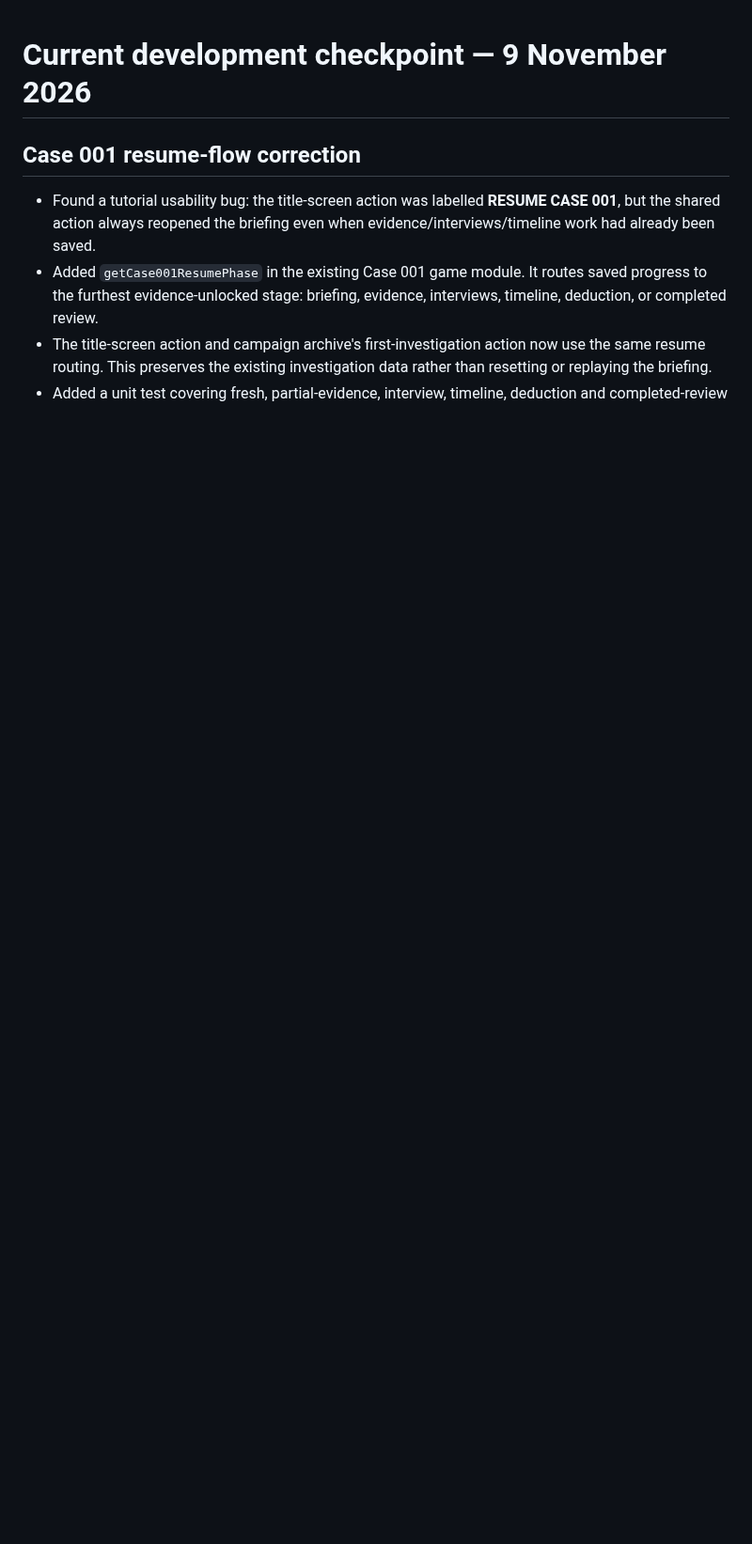
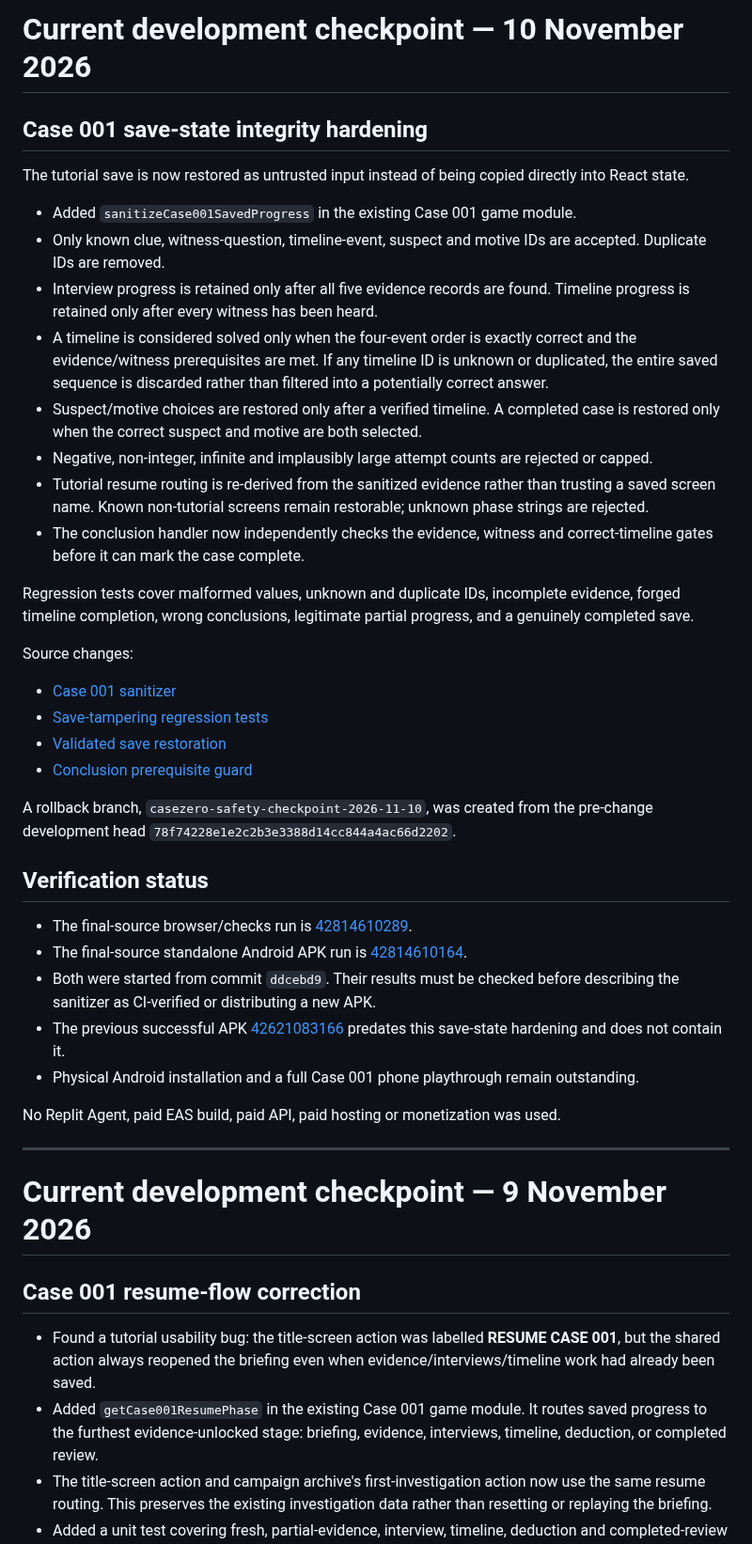
Before and after one commit to appmaking30-cpu/CaseZero, a Markdown page: CASEZERO_PROGRESS.md, the part around the change. Shown at 94% size. Drawn GitHub-style; blank space fills up the shorter version.

Commit message:
Record Case 001 save-state hardening checkpoint

```diff
--- a/CASEZERO_PROGRESS.md
+++ b/CASEZERO_PROGRESS.md
@@ -1,3 +1,40 @@
+# Current development checkpoint — 10 November 2026
+
+## Case 001 save-state integrity hardening
+
+The tutorial save is now restored as untrusted input instead of being copied directly into React state.
+
+- Added `sanitizeCase001SavedProgress` in the existing Case 001 game module.
+- Only known clue, witness-question, timeline-event, suspect and motive IDs are accepted. Duplicate IDs are removed.
+- Interview progress is retained only after all five evidence records are found. Timeline progress is retained only after every witness has been heard.
+- A timeline is considered solved only when the four-event order is exactly correct and the evidence/witness prerequisites are met. If any timeline ID is unknown or duplicated, the entire saved sequence is discarded rather than filtered into a potentially correct answer.
+- Suspect/motive choices are restored only after a verified timeline. A completed case is restored only when the correct suspect and motive are both selected.
+- Negative, non-integer, infinite and implausibly large attempt counts are rejected or capped.
+- Tutorial resume routing is re-derived from the sanitized evidence rather than trusting a saved screen name. Known non-tutorial screens remain restorable; unknown phase strings are rejected.
+- The conclusion handler now independently checks the evidence, witness and correct-timeline gates before it can mark the case complete.
+
+Regression tests cover malformed values, unknown and duplicate IDs, incomplete evidence, forged timeline completion, wrong conclusions, legitimate partial progress, and a genuinely completed save.
+
+Source changes:
+- [Case 001 sanitizer](https://github.com/appmaking30-cpu/CaseZero/commit/c88ca84cba340f9120f9a34b99c358c8d29ad351)
+- [Save-tampering regression tests](https://github.com/appmaking30-cpu/CaseZero/commit/b79308803c15fffc433ecbb845bd0172f0277f80)
+- [Validated save restoration](https://github.com/appmaking30-cpu/CaseZero/commit/6efa4662384dbfa13e75541bfc04c544e7cd230c)
+- [Conclusion prerequisite guard](https://github.com/appmaking30-cpu/CaseZero/commit/ddcebd9c97b06f3dd64a0fc99c06435511f64338)
+
+A rollback branch, `casezero-safety-checkpoint-2026-11-10`, was created from the pre-change development head `78f74228e1e2c2b3e3388d14cc844a4ac66d2202`.
+
+## Verification status
+
+- The final-source browser/checks run is [42814610289](https://github.com/appmaking30-cpu/CaseZero/actions/runs/42814610289).
+- The final-source standalone Android APK run is [42814610164](https://github.com/appmaking30-cpu/CaseZero/actions/runs/42814610164).
+- Both were started from commit `ddcebd9`. Their results must be checked before describing the sanitizer as CI-verified or distributing a new APK.
+- The previous successful APK [42621083166](https://github.com/appmaking30-cpu/CaseZero/actions/runs/42621083166) predates this save-state hardening and does not contain it.
+- Physical Android installation and a full Case 001 phone playthrough remain outstanding.
+
+No Replit Agent, paid EAS build, paid API, paid hosting or monetization was used.
+
+---
+
 # Current development checkpoint — 9 November 2026
 
 ## Case 001 resume-flow correction
```
